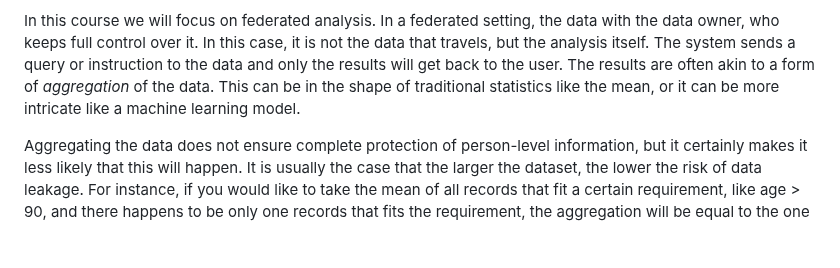
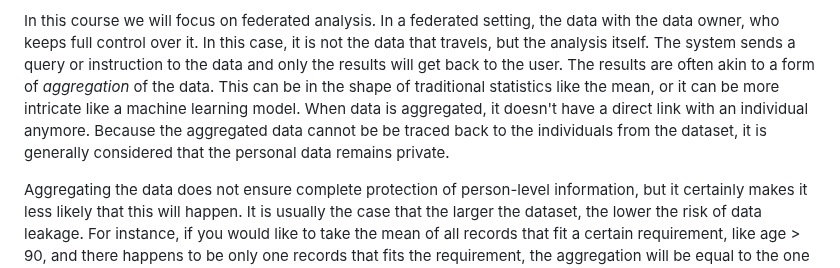
Before and after one commit to vantage6/vantage6-workshop, a Markdown page: episodes/chap1_introduction_FL.md, the part around the change. GitHub-like rendering; blank space fills up the shorter version.

Commit message:
More explanation about aggregation

```diff
--- a/episodes/chap1_introduction_FL.md
+++ b/episodes/chap1_introduction_FL.md
@@ -101,6 +101,9 @@ In this course we will focus on federated analysis. In a federated setting, the
  The system sends a query or instruction to the data and only the results will get back to the user.
 The results are often akin to a form of _aggregation_ of the data. This can be in the shape of
 traditional statistics like the mean, or it can be more intricate like a machine learning model.
+When data is aggregated, it doesn't have a direct link with an individual anymore. Because the
+aggregated data cannot be be traced back to the individuals from the dataset, it is generally considered
+that the personal data remains private.
 
 Aggregating the data does not ensure complete protection of person-level information, but it
 certainly makes it less likely that this will happen. It is usually the case that the larger
```
